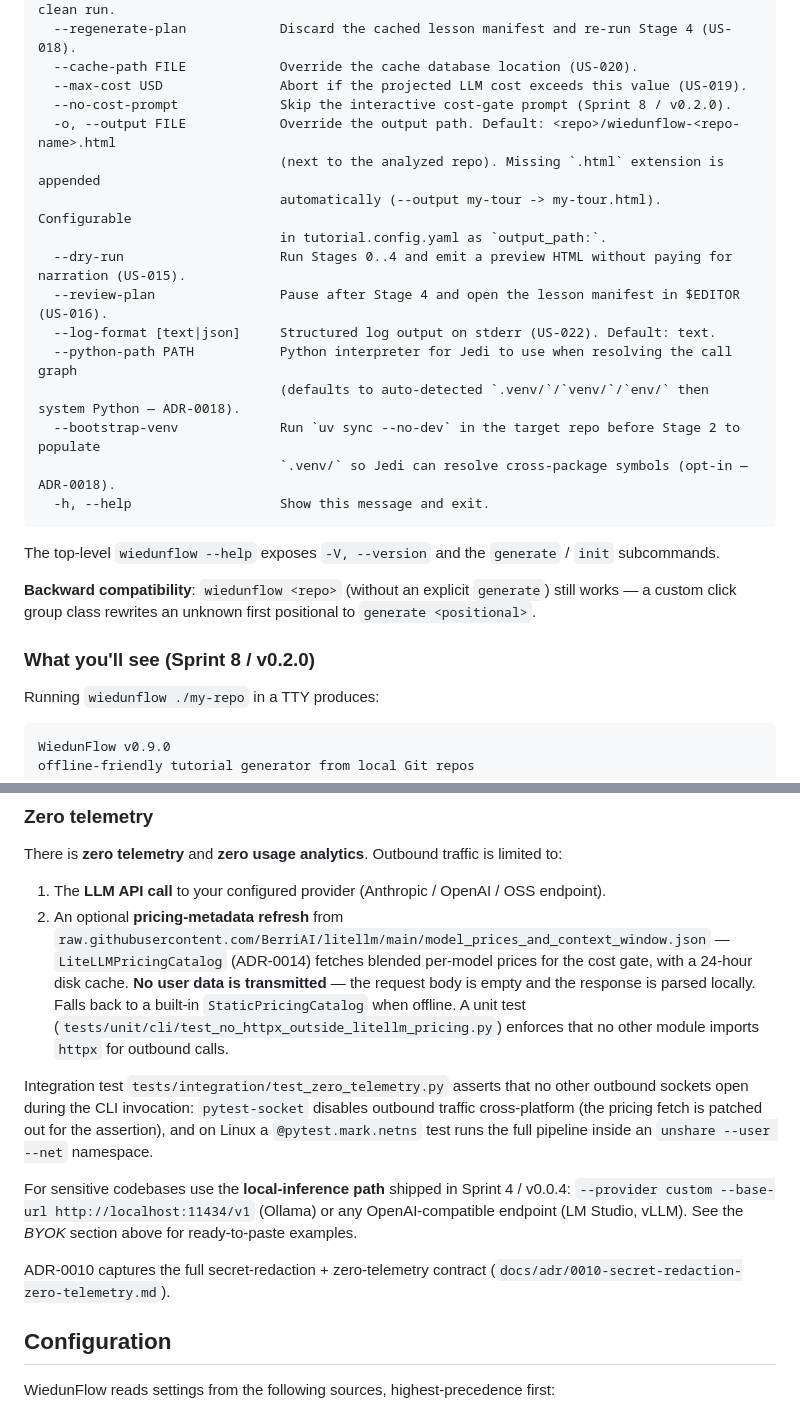
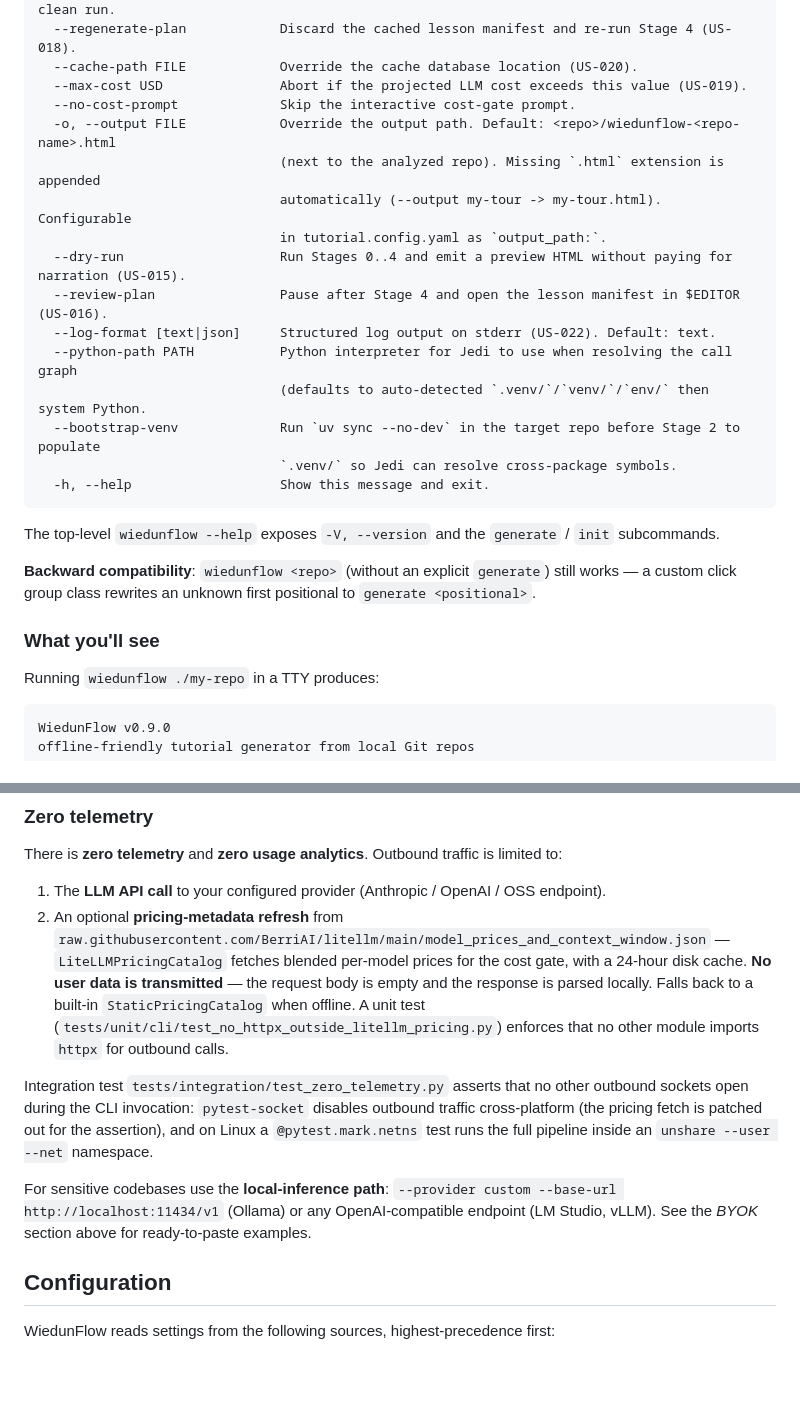
Before and after one commit to numikel/wiedunflow, a Markdown page: README.md, 2 parts joined by grey strips. Drawn GitHub-style; blank space fills up the shorter version.

````diff
--- a/README.md
+++ b/README.md
@@ -172,7 +171,7 @@ Options:
   --regenerate-plan            Discard the cached lesson manifest and re-run Stage 4 (US-018).
   --cache-path FILE            Override the cache database location (US-020).
   --max-cost USD               Abort if the projected LLM cost exceeds this value (US-019).
-  --no-cost-prompt             Skip the interactive cost-gate prompt (Sprint 8 / v0.2.0).
+  --no-cost-prompt             Skip the interactive cost-gate prompt.
   -o, --output FILE            Override the output path. Default: <repo>/wiedunflow-<repo-name>.html
                                (next to the analyzed repo). Missing `.html` extension is appended
                                automatically (--output my-tour -> my-tour.html). Configurable
@@ -181,9 +180,9 @@ Options:
   --review-plan                Pause after Stage 4 and open the lesson manifest in $EDITOR (US-016).
   --log-format [text|json]     Structured log output on stderr (US-022). Default: text.
   --python-path PATH           Python interpreter for Jedi to use when resolving the call graph
-                               (defaults to auto-detected `.venv/`/`venv/`/`env/` then system Python — ADR-0018).
+                               (defaults to auto-detected `.venv/`/`venv/`/`env/` then system Python.
   --bootstrap-venv             Run `uv sync --no-dev` in the target repo before Stage 2 to populate
-                               `.venv/` so Jedi can resolve cross-package symbols (opt-in — ADR-0018).
+                               `.venv/` so Jedi can resolve cross-package symbols.
   -h, --help                   Show this message and exit.
 ```
 
@@ -193,7 +192,7 @@ subcommands.
 **Backward compatibility**: `wiedunflow <repo>` (without an explicit `generate`) still works — a custom
 click group class rewrites an unknown first positional to `generate <positional>`.
 
-### What you'll see (Sprint 8 / v0.2.0)
+### What you'll see
 
 Running `wiedunflow ./my-repo` in a TTY produces:
 
@@ -413,19 +409,16 @@ redaction for local debugging only (not documented in `--help`).
 There is **zero telemetry** and **zero usage analytics**.  Outbound traffic is limited to:
 
 1. The **LLM API call** to your configured provider (Anthropic / OpenAI / OSS endpoint).
-2. An optional **pricing-metadata refresh** from `raw.githubusercontent.com/BerriAI/litellm/main/model_prices_and_context_window.json` — `LiteLLMPricingCatalog` (ADR-0014) fetches blended per-model prices for the cost gate, with a 24-hour disk cache. **No user data is transmitted** — the request body is empty and the response is parsed locally. Falls back to a built-in `StaticPricingCatalog` when offline. A unit test (`tests/unit/cli/test_no_httpx_outside_litellm_pricing.py`) enforces that no other module imports `httpx` for outbound calls.
+2. An optional **pricing-metadata refresh** from `raw.githubusercontent.com/BerriAI/litellm/main/model_prices_and_context_window.json` — `LiteLLMPricingCatalog` fetches blended per-model prices for the cost gate, with a 24-hour disk cache. **No user data is transmitted** — the request body is empty and the response is parsed locally. Falls back to a built-in `StaticPricingCatalog` when offline. A unit test (`tests/unit/cli/test_no_httpx_outside_litellm_pricing.py`) enforces that no other module imports `httpx` for outbound calls.
 
 Integration test `tests/integration/test_zero_telemetry.py` asserts that no other outbound
 sockets open during the CLI invocation: `pytest-socket` disables outbound traffic
 cross-platform (the pricing fetch is patched out for the assertion), and on Linux a
 `@pytest.mark.netns` test runs the full pipeline inside an `unshare --user --net` namespace.
 
-For sensitive codebases use the **local-inference path** shipped in Sprint 4 / v0.0.4:
+For sensitive codebases use the **local-inference path**:
 `--provider custom --base-url http://localhost:11434/v1` (Ollama) or any OpenAI-compatible
 endpoint (LM Studio, vLLM).  See the *BYOK* section above for ready-to-paste examples.
-
-ADR-0010 captures the full secret-redaction + zero-telemetry contract
-(`docs/adr/0010-secret-redaction-zero-telemetry.md`).
 
 ## Configuration
 
````
Also changed, not shown: other parts of README.md (+38 -29 lines).
